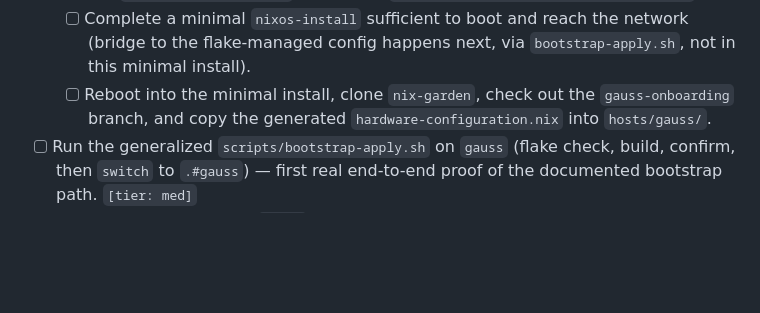
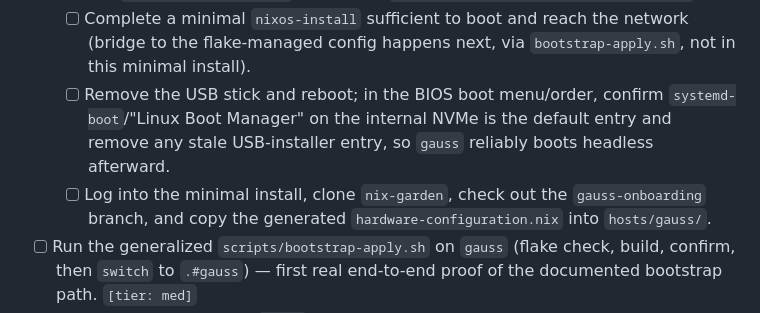
Before and after one commit to daneroo/nix-garden, a Markdown page: thoughts/plans/gauss-onboarding.md, the part around the change. Rendered like a GitHub page; blank space fills up the shorter version.

Commit message:
Add BIOS boot-order checkpoint to gauss runbook
Daniel flagged that the SER8's default boot entry should be
reviewed/cleaned once the installed system reboots, so it doesn't
stay pinned to the USB installer.

Co-Authored-By: Claude Sonnet 5 <noreply@anthropic.com>

```diff
--- a/thoughts/plans/gauss-onboarding.md
+++ b/thoughts/plans/gauss-onboarding.md
@@ -70,7 +70,11 @@ outside this work.
   - [ ] Complete a minimal `nixos-install` sufficient to boot and reach the
         network (bridge to the flake-managed config happens next, via
         `bootstrap-apply.sh`, not in this minimal install).
-  - [ ] Reboot into the minimal install, clone `nix-garden`, check out the
+  - [ ] Remove the USB stick and reboot; in the BIOS boot menu/order, confirm
+        `systemd-boot`/"Linux Boot Manager" on the internal NVMe is the default
+        entry and remove any stale USB-installer entry, so `gauss` reliably
+        boots headless afterward.
+  - [ ] Log into the minimal install, clone `nix-garden`, check out the
         `gauss-onboarding` branch, and copy the generated
         `hardware-configuration.nix` into `hosts/gauss/`.
 - [ ] Run the generalized `scripts/bootstrap-apply.sh` on `gauss` (flake check,
```
